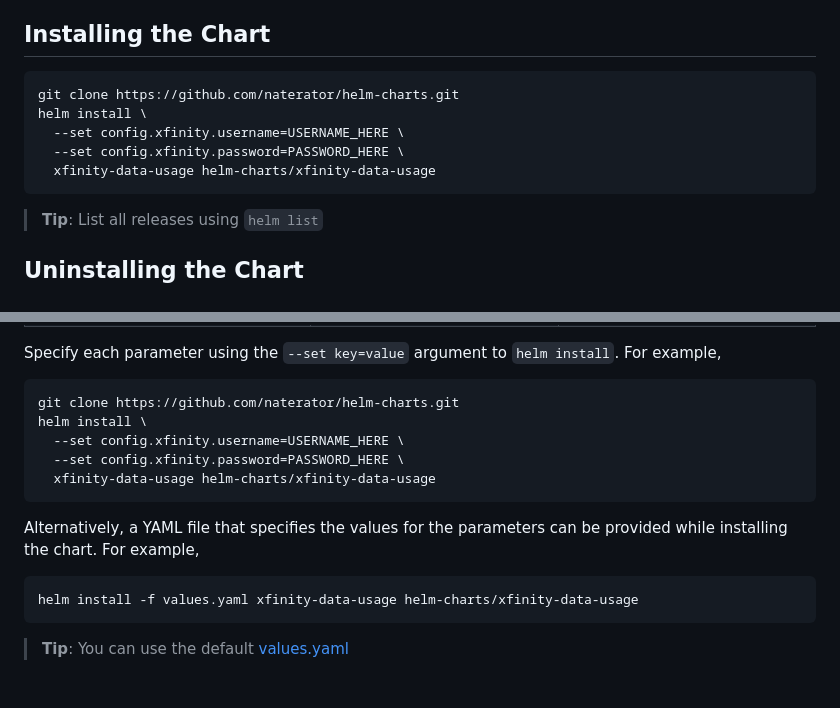
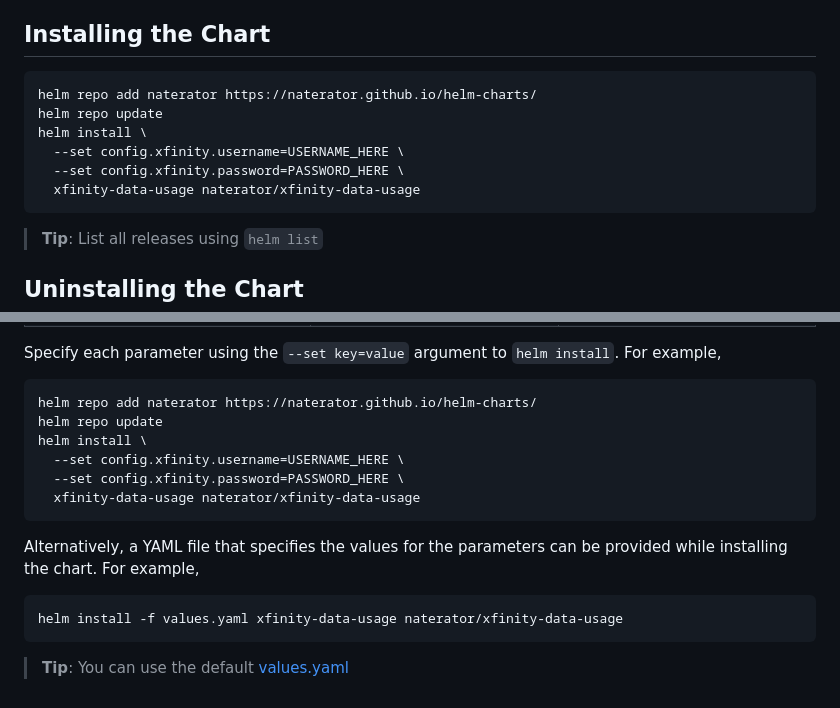
Before and after one commit to naterator/helm-charts, a Markdown page: xfinity-data-usage/README.md, 2 parts joined by grey strips. Rendered like a GitHub page.

Commit message:
Update README now that we are using github pages for helm repo hosting

````diff
--- a/xfinity-data-usage/README.md
+++ b/xfinity-data-usage/README.md
@@ -12,11 +12,12 @@ To learn more, visit <https://github.com/zachowj/xfinity-data-usage>.
 ## Installing the Chart
 
 ```console
-git clone https://github.com/naterator/helm-charts.git
+helm repo add naterator https://naterator.github.io/helm-charts/
+helm repo update
 helm install \
   --set config.xfinity.username=USERNAME_HERE \
   --set config.xfinity.password=PASSWORD_HERE \
-  xfinity-data-usage helm-charts/xfinity-data-usage
+  xfinity-data-usage naterator/xfinity-data-usage
 ```
 
 > **Tip**: List all releases using `helm list`
@@ -80,18 +81,19 @@ Specify each parameter using the `--set key=value` argument to `helm install`.
 For example,
 
 ```console
-git clone https://github.com/naterator/helm-charts.git
+helm repo add naterator https://naterator.github.io/helm-charts/
+helm repo update
 helm install \
   --set config.xfinity.username=USERNAME_HERE \
   --set config.xfinity.password=PASSWORD_HERE \
-  xfinity-data-usage helm-charts/xfinity-data-usage
+  xfinity-data-usage naterator/xfinity-data-usage
 ```
 
 Alternatively, a YAML file that specifies the values for the parameters can be
 provided while installing the chart. For example,
 
 ```console
-helm install -f values.yaml xfinity-data-usage helm-charts/xfinity-data-usage
+helm install -f values.yaml xfinity-data-usage naterator/xfinity-data-usage
 ```
 
 > **Tip**: You can use the default [values.yaml](values.yaml)
````
